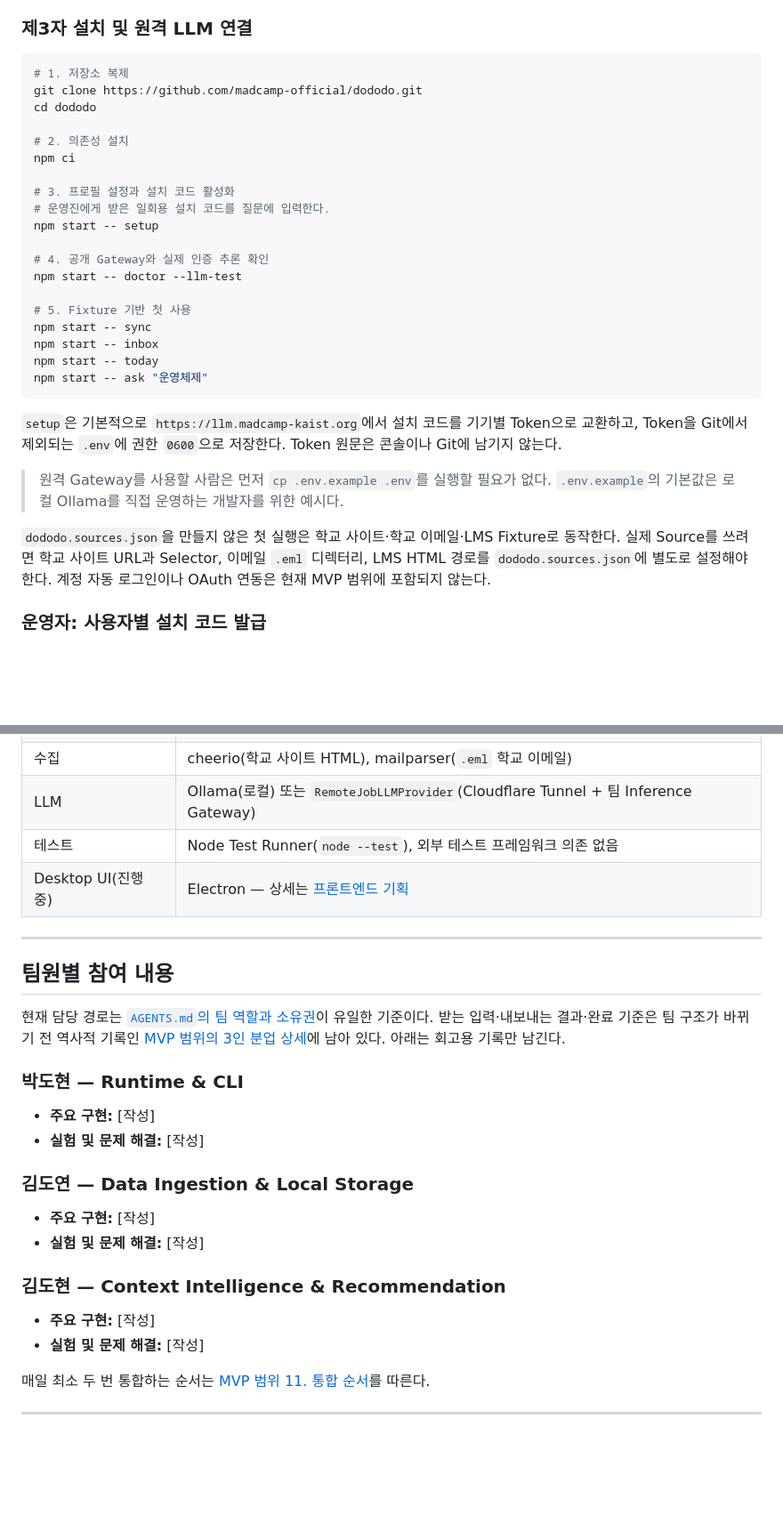
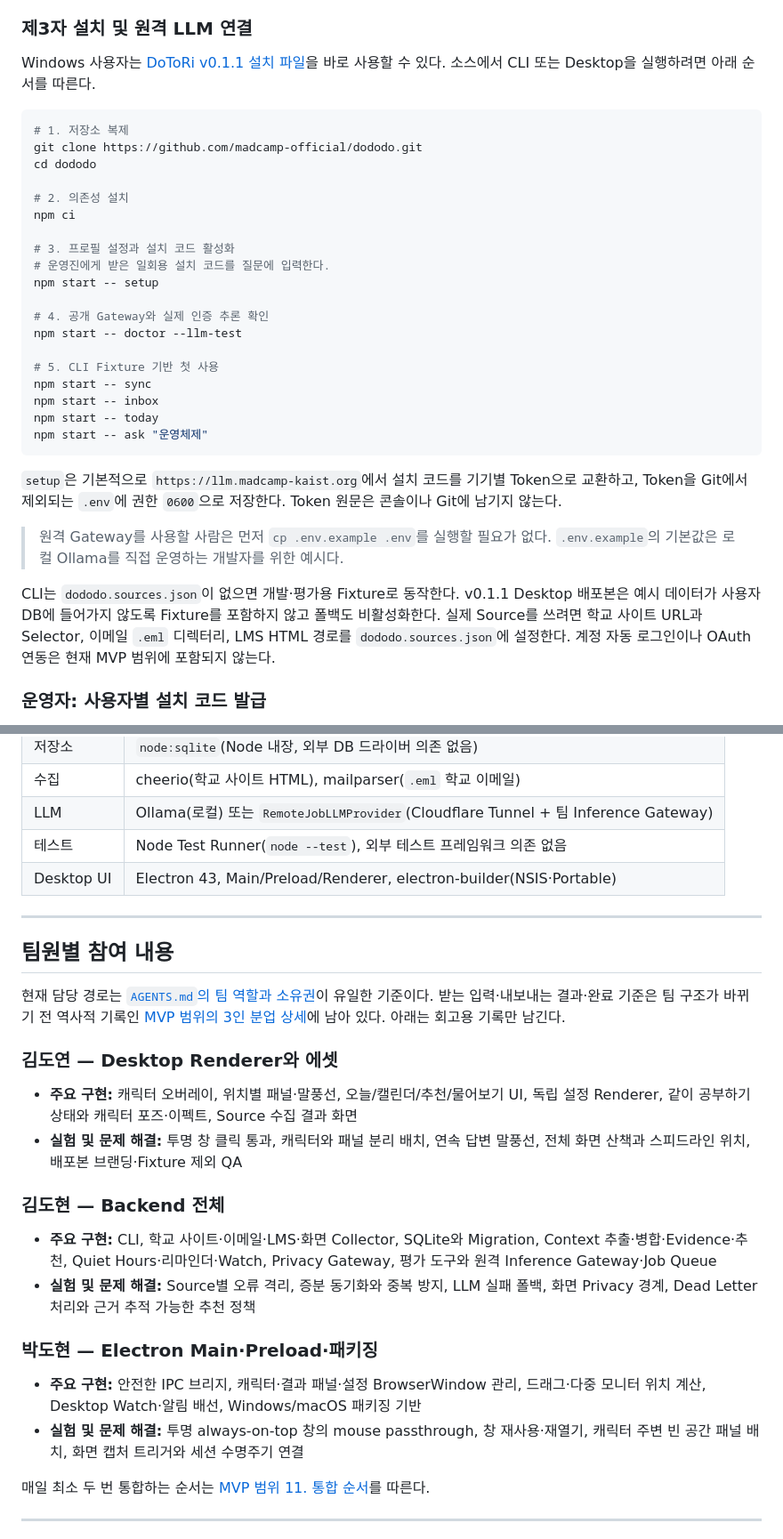
Before and after one commit to madcamp-official/dododo, a Markdown page: README.md, 2 parts joined by grey strips. Shown at 89% size. Drawn GitHub-style; blank space fills up the shorter version.

Commit message:
docs: update README with current implementation

````diff
--- a/README.md
+++ b/README.md
@@ -56,6 +56,9 @@
 
 ### 제3자 설치 및 원격 LLM 연결
 
+Windows 사용자는 [DoToRi v0.1.1 설치 파일](https://github.com/madcamp-official/dododo/releases/tag/v0.1.1)을
+바로 사용할 수 있다. 소스에서 CLI 또는 Desktop을 실행하려면 아래 순서를 따른다.
+
 ```bash
 # 1. 저장소 복제
 git clone https://github.com/madcamp-official/dododo.git
@@ -71,7 +74,7 @@ npm start -- setup
 # 4. 공개 Gateway와 실제 인증 추론 확인
 npm start -- doctor --llm-test
 
-# 5. Fixture 기반 첫 사용
+# 5. CLI Fixture 기반 첫 사용
 npm start -- sync
 npm start -- inbox
 npm start -- today
@@ -85,10 +88,11 @@ npm start -- ask "운영체제"
 > 원격 Gateway를 사용할 사람은 먼저 `cp .env.example .env`를 실행할 필요가 없다.
 > `.env.example`의 기본값은 로컬 Ollama를 직접 운영하는 개발자를 위한 예시다.
 
-`dododo.sources.json`을 만들지 않은 첫 실행은 학교 사이트·학교 이메일·LMS Fixture로
-동작한다. 실제 Source를 쓰려면 학교 사이트 URL과 Selector, 이메일 `.eml` 디렉터리,
-LMS HTML 경로를 `dododo.sources.json`에 별도로 설정해야 한다. 계정 자동 로그인이나
-OAuth 연동은 현재 MVP 범위에 포함되지 않는다.
+CLI는 `dododo.sources.json`이 없으면 개발·평가용 Fixture로 동작한다. v0.1.1 Desktop
+배포본은 예시 데이터가 사용자 DB에 들어가지 않도록 Fixture를 포함하지 않고 폴백도
+비활성화한다. 실제 Source를 쓰려면 학교 사이트 URL과 Selector, 이메일 `.eml` 디렉터리,
+LMS HTML 경로를 `dododo.sources.json`에 설정한다. 계정 자동 로그인이나 OAuth 연동은
+현재 MVP 범위에 포함되지 않는다.
 
 ### 운영자: 사용자별 설치 코드 발급
 
@@ -138,7 +143,7 @@ sudo -u dododo env GATEWAY_DB_PATH=/var/lib/dododo/gateway.db \
 | 수집 | cheerio(학교 사이트 HTML), mailparser(`.eml` 학교 이메일) |
 | LLM | Ollama(로컬) 또는 `RemoteJobLLMProvider`(Cloudflare Tunnel + 팀 Inference Gateway) |
 | 테스트 | Node Test Runner(`node --test`), 외부 테스트 프레임워크 의존 없음 |
-| Desktop UI(진행 중) | Electron — 상세는 [프론트엔드 기획](docs/frontend-plan.md) |
+| Desktop UI | Electron 43, Main/Preload/Renderer, electron-builder(NSIS·Portable) |
 
 ---
 
@@ -149,20 +154,27 @@ sudo -u dododo env GATEWAY_DB_PATH=/var/lib/dododo/gateway.db \
 [MVP 범위의 3인 분업 상세](docs/mvp-scope.md#9-3인-분업-상세)에 남아 있다. 아래는
 회고용 기록만 남긴다.
 
-### 박도현 — Runtime & CLI
+### 김도연 — Desktop Renderer와 에셋
 
-- **주요 구현:** [작성]
-- **실험 및 문제 해결:** [작성]
+- **주요 구현:** 캐릭터 오버레이, 위치별 패널·말풍선, 오늘/캘린더/추천/물어보기 UI,
+  독립 설정 Renderer, 같이 공부하기 상태와 캐릭터 포즈·이펙트, Source 수집 결과 화면
+- **실험 및 문제 해결:** 투명 창 클릭 통과, 캐릭터와 패널 분리 배치, 연속 답변 말풍선,
+  전체 화면 산책과 스피드라인 위치, 배포본 브랜딩·Fixture 제외 QA
 
-### 김도연 — Data Ingestion & Local Storage
+### 김도현 — Backend 전체
 
-- **주요 구현:** [작성]
-- **실험 및 문제 해결:** [작성]
+- **주요 구현:** CLI, 학교 사이트·이메일·LMS·화면 Collector, SQLite와 Migration,
+  Context 추출·병합·Evidence·추천, Quiet Hours·리마인더·Watch, Privacy Gateway,
+  평가 도구와 원격 Inference Gateway·Job Queue
+- **실험 및 문제 해결:** Source별 오류 격리, 증분 동기화와 중복 방지, LLM 실패 폴백,
+  화면 Privacy 경계, Dead Letter 처리와 근거 추적 가능한 추천 정책
 
-### 김도현 — Context Intelligence & Recommendation
+### 박도현 — Electron Main·Preload·패키징
 
-- **주요 구현:** [작성]
-- **실험 및 문제 해결:** [작성]
+- **주요 구현:** 안전한 IPC 브리지, 캐릭터·결과 패널·설정 BrowserWindow 관리,
+  드래그·다중 모니터 위치 계산, Desktop Watch·알림 배선, Windows/macOS 패키징 기반
+- **실험 및 문제 해결:** 투명 always-on-top 창의 mouse passthrough, 창 재사용·재열기,
+  캐릭터 주변 빈 공간 패널 배치, 화면 캡처 트리거와 세션 수명주기 연결
 
 매일 최소 두 번 통합하는 순서는 [MVP 범위 11. 통합 순서](docs/mvp-scope.md#11-통합-순서)를 따른다.
 
````
Also changed, not shown: other parts of README.md (+46 -28 lines).
